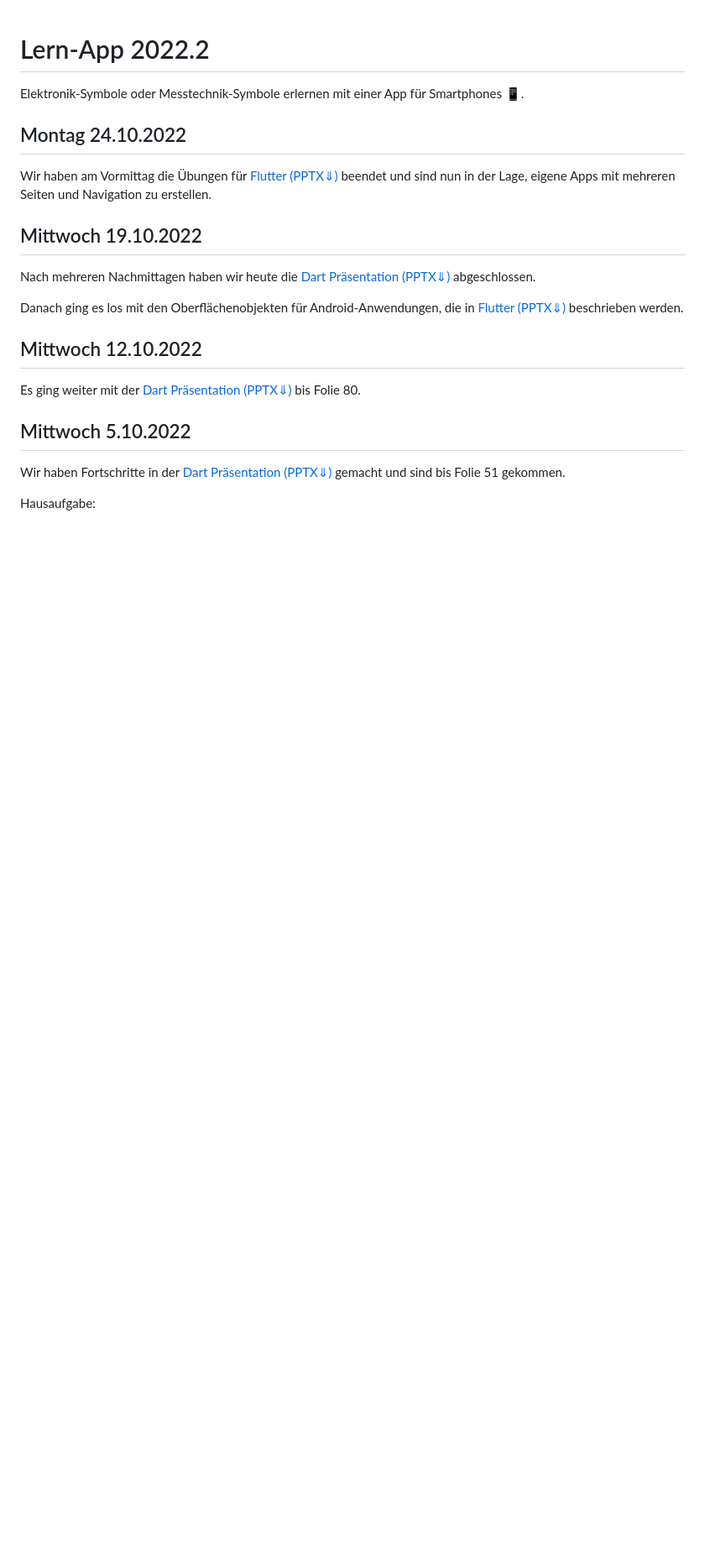
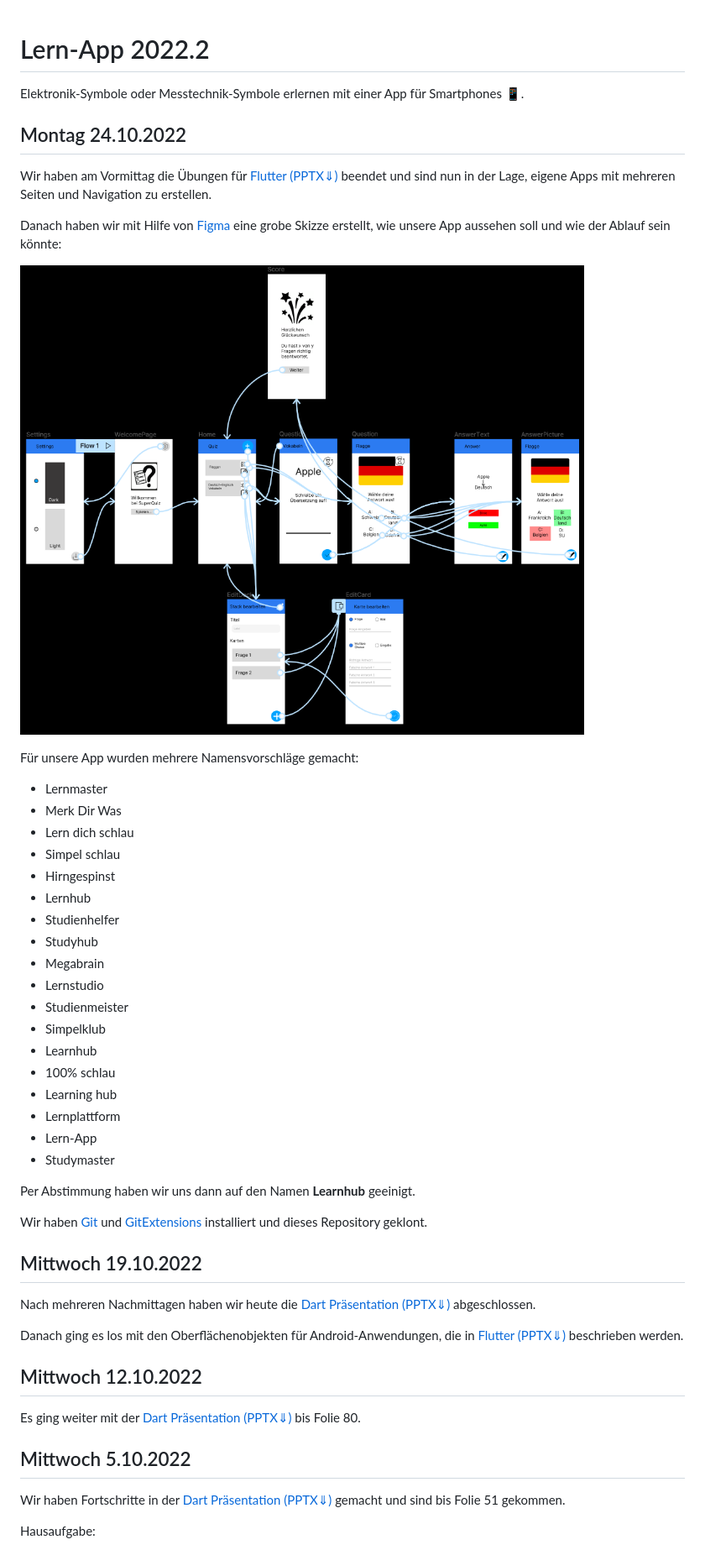
Before and after one commit to BogyMitutoyoCTL/BOGY-App-2022-10, a Markdown page: Readme.md, the part around the change. Shown: that part at 84% size. GitHub-like rendering; pictures changed too: figma.png (added); blank space fills up the shorter version.

Commit message:
Beschreibung von Montag

```diff
--- a/Readme.md
+++ b/Readme.md
@@ -5,6 +5,35 @@ Elektronik-Symbole oder Messtechnik-Symbole erlernen mit einer App für Smartpho
 ## Montag 24.10.2022
 
 Wir haben am Vormittag die Übungen für [Flutter (PPTX⇓)](Flutter.pptx) beendet und sind nun in der Lage, eigene Apps mit mehreren Seiten und Navigation zu erstellen.
+
+Danach haben wir mit Hilfe von [Figma](https://www.figma.com) eine grobe Skizze erstellt, wie unsere App aussehen soll und wie der Ablauf sein könnte:
+
+![App Übersicht](figma.png)
+
+Für unsere App wurden mehrere Namensvorschläge gemacht:
+
+* Lernmaster
+* Merk Dir Was
+* Lern dich schlau
+* Simpel schlau
+* Hirngespinst
+* Lernhub
+* Studienhelfer
+* Studyhub
+* Megabrain
+* Lernstudio
+* Studienmeister
+* Simpelklub
+* Learnhub
+* 100% schlau
+* Learning hub
+* Lernplattform
+* Lern-App
+* Studymaster
+
+Per Abstimmung haben wir uns dann auf den Namen **Learnhub** geeinigt.
+
+Wir haben [Git](https://git-scm.com/download/win) und [GitExtensions](http://gitextensions.github.io/) installiert und dieses Repository geklont.
 
 ## Mittwoch 19.10.2022
 
```
